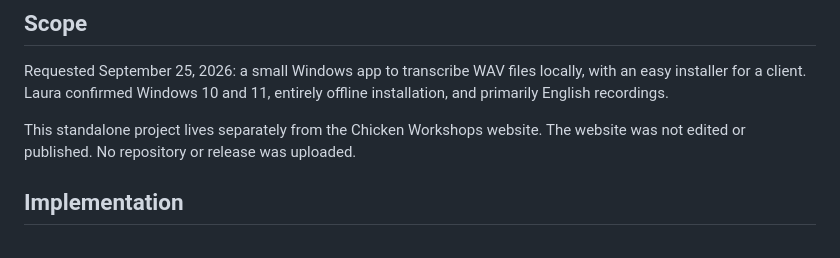
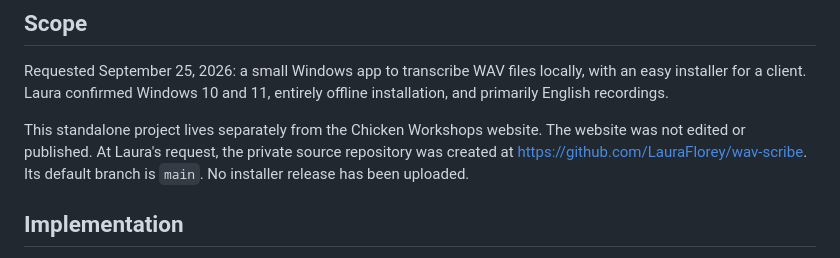
Before and after one commit to LauraFlorey/wav-scribe, a Markdown page: docs/HANDOFF.md, the part around the change. Rendered like a GitHub page.

```diff
--- a/docs/HANDOFF.md
+++ b/docs/HANDOFF.md
@@ -7,7 +7,9 @@ with an easy installer for a client. Laura confirmed Windows 10 and 11, entirely
 offline installation, and primarily English recordings.
 
 This standalone project lives separately from the Chicken Workshops website.
-The website was not edited or published. No repository or release was uploaded.
+The website was not edited or published. At Laura's request, the private source
+repository was created at https://github.com/LauraFlorey/wav-scribe. Its default
+branch is `main`. No installer release has been uploaded.
 
 ## Implementation
 
```
Also changed, not shown: README.md (+13 -14 lines).
